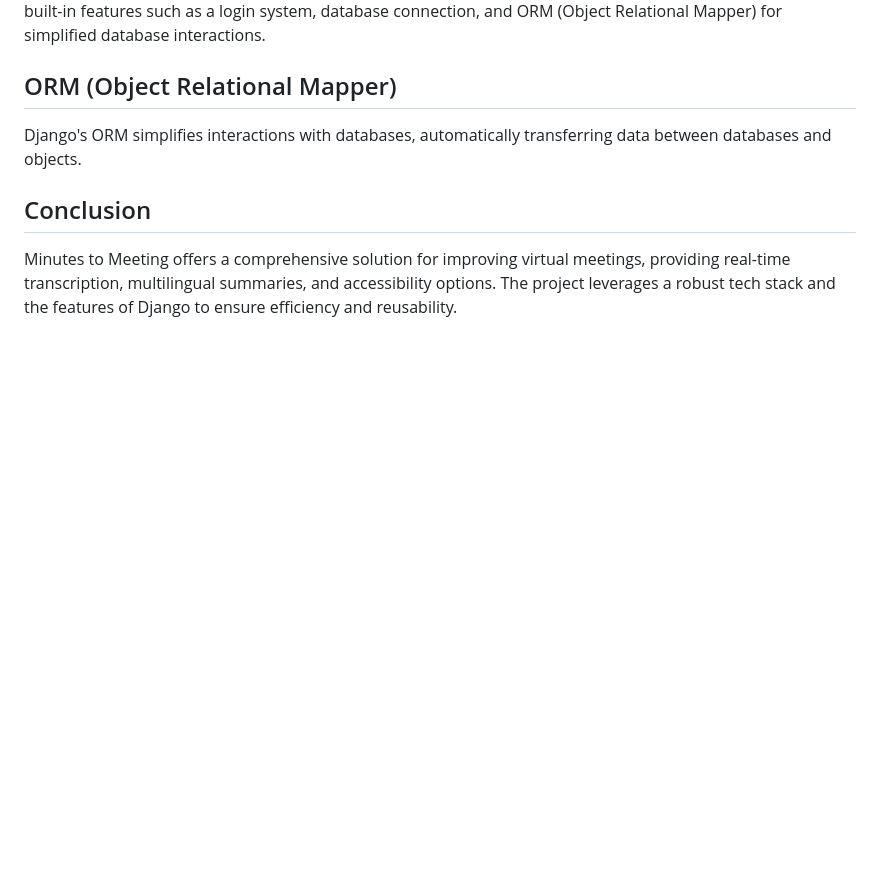
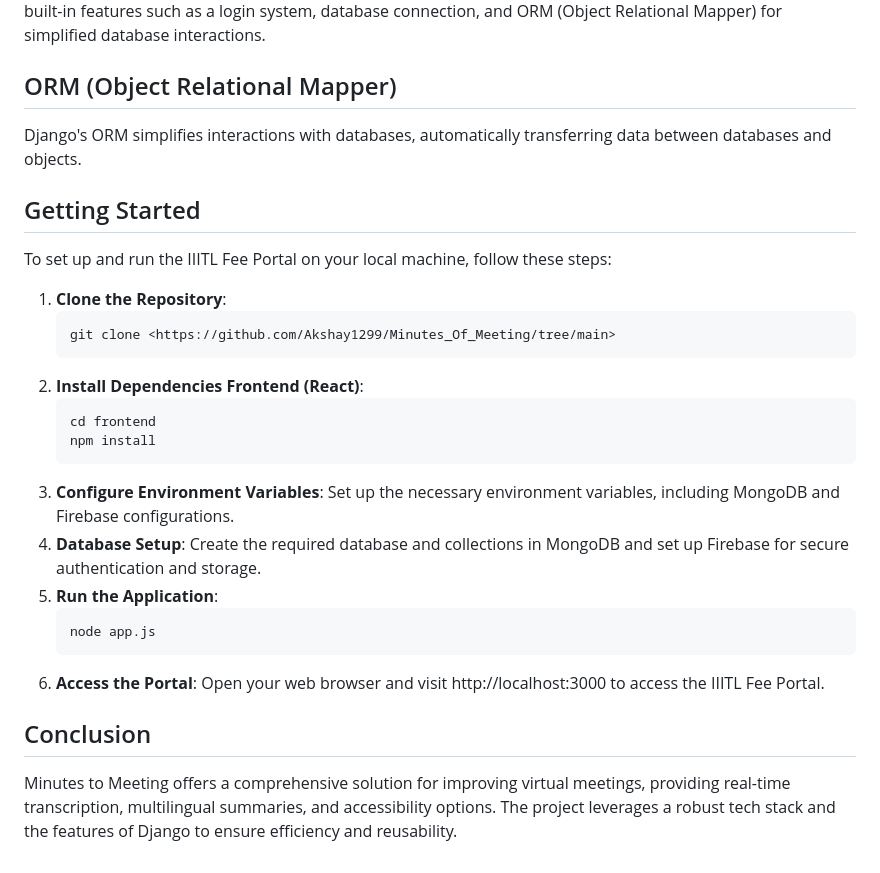
Before and after one commit to Akshay1299/Minutes_Of_Meeting, a Markdown page: README.md, the part around the change. Rendered like a GitHub page; blank space fills up the shorter version.

````diff
--- a/README.md
+++ b/README.md
@@ -69,6 +69,27 @@ Django, a high-level Python web framework, is chosen for its emphasis on reusabi
 
 Django's ORM simplifies interactions with databases, automatically transferring data between databases and objects.
 
+## Getting Started
+
+To set up and run the IIITL Fee Portal on your local machine, follow these steps:
+
+1. **Clone the Repository**:
+   ```shell
+   git clone <https://github.com/Akshay1299/Minutes_Of_Meeting/tree/main>
+2. **Install Dependencies Frontend (React)**:
+   ```shell
+   cd frontend
+   npm install
+3. **Configure Environment Variables**:
+   Set up the necessary environment variables, including MongoDB and Firebase configurations.
+4. **Database Setup**:
+   Create the required database and collections in MongoDB and set up Firebase for secure authentication and storage.
+5. **Run the Application**:
+   ```shell
+   node app.js
+6. **Access the Portal**:
+   Open your web browser and visit http://localhost:3000 to access the IIITL Fee Portal.
+
 ## Conclusion
 
 Minutes to Meeting offers a comprehensive solution for improving virtual meetings, providing real-time transcription, multilingual summaries, and accessibility options. The project leverages a robust tech stack and the features of Django to ensure efficiency and reusability.
````
